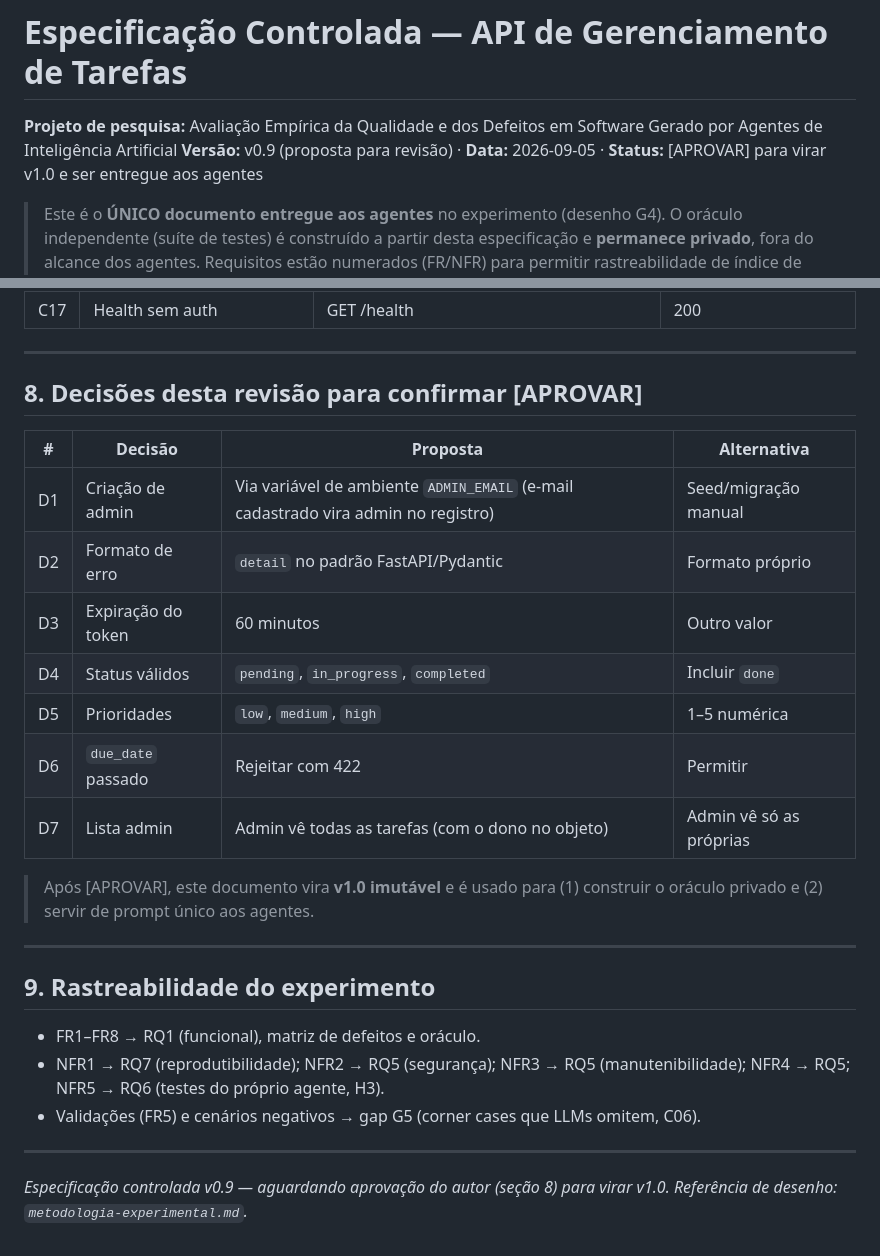
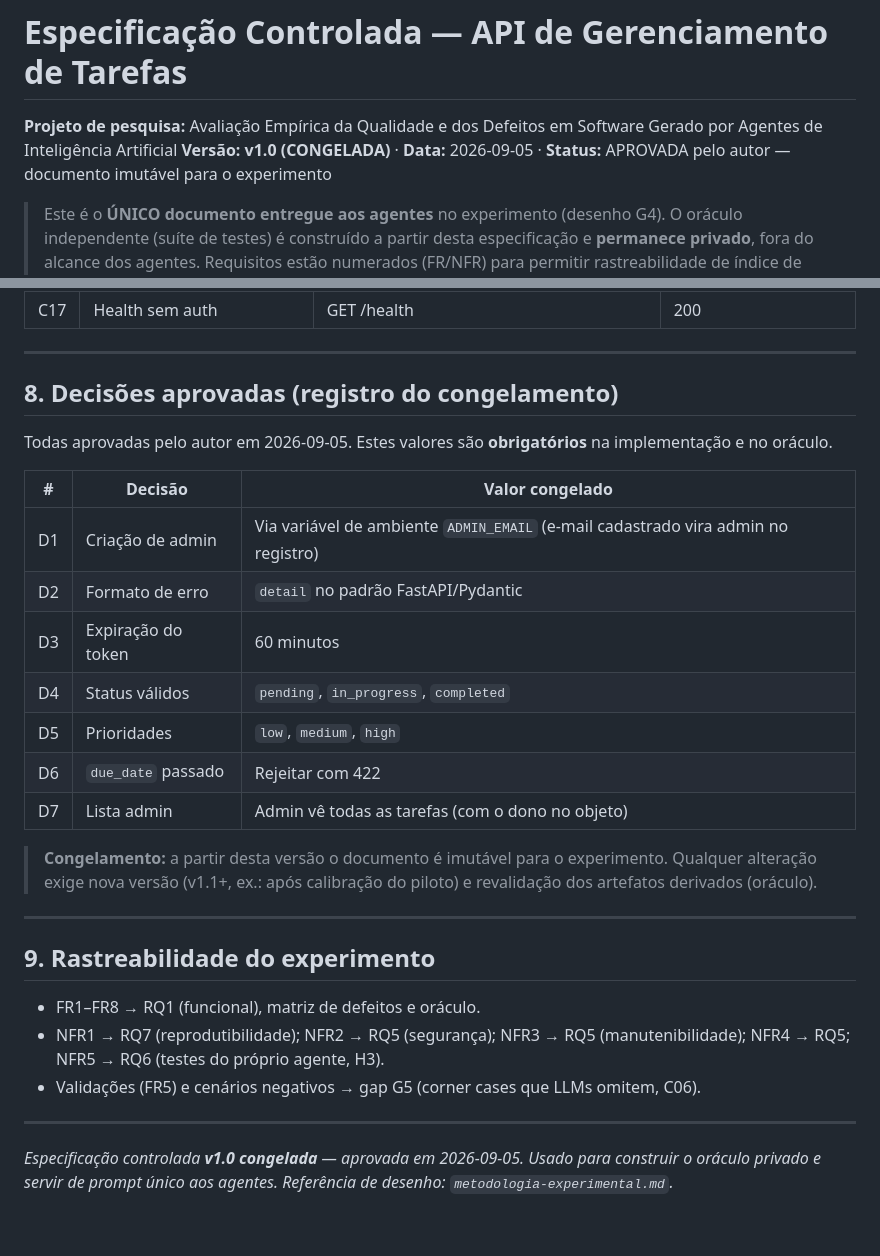
Before and after one commit to Marquezbertin/qa-exercicios-praticos, a Markdown page: pesquisa/especificacao-tarefas-v1.0.md, 2 parts joined by grey strips. Drawn GitHub-style.

```diff
--- a/pesquisa/especificacao-tarefas-v1.0.md
+++ b/pesquisa/especificacao-tarefas-v1.0.md
@@ -1,7 +1,7 @@
 # Especificação Controlada — API de Gerenciamento de Tarefas
 
 **Projeto de pesquisa:** Avaliação Empírica da Qualidade e dos Defeitos em Software Gerado por Agentes de Inteligência Artificial
-**Versão:** v0.9 (proposta para revisão) · **Data:** 2026-09-05 · **Status:** [APROVAR] para virar v1.0 e ser entregue aos agentes
+**Versão:** **v1.0 (CONGELADA)** · **Data:** 2026-09-05 · **Status:** APROVADA pelo autor — documento imutável para o experimento
 
 > Este é o **ÚNICO documento entregue aos agentes** no experimento (desenho G4). O oráculo independente (suíte de testes) é construído a partir desta especificação e **permanece privado**, fora do alcance dos agentes. Requisitos estão numerados (FR/NFR) para permitir rastreabilidade de índice de defectos.
 
@@ -265,19 +265,21 @@ Artefatos que o agente deve produzir (estrutura de referência):
 
 ---
 
-## 8. Decisões desta revisão para confirmar [APROVAR]
+## 8. Decisões aprovadas (registro do congelamento)
 
-| # | Decisão | Proposta | Alternativa |
-|---|---|---|---|
-| D1 | Criação de admin | Via variável de ambiente `ADMIN_EMAIL` (e-mail cadastrado vira admin no registro) | Seed/migração manual |
-| D2 | Formato de erro | `detail` no padrão FastAPI/Pydantic | Formato próprio |
-| D3 | Expiração do token | 60 minutos | Outro valor |
-| D4 | Status válidos | `pending`, `in_progress`, `completed` | Incluir `done` |
-| D5 | Prioridades | `low`, `medium`, `high` | 1–5 numérica |
-| D6 | `due_date` passado | Rejeitar com 422 | Permitir |
-| D7 | Lista admin | Admin vê todas as tarefas (com o dono no objeto) | Admin vê só as próprias |
+Todas aprovadas pelo autor em 2026-09-05. Estes valores são **obrigatórios** na implementação e no oráculo.
 
-> Após [APROVAR], este documento vira **v1.0 imutável** e é usado para (1) construir o oráculo privado e (2) servir de prompt único aos agentes.
+| # | Decisão | Valor congelado |
+|---|---|---|
+| D1 | Criação de admin | Via variável de ambiente `ADMIN_EMAIL` (e-mail cadastrado vira admin no registro) |
+| D2 | Formato de erro | `detail` no padrão FastAPI/Pydantic |
+| D3 | Expiração do token | 60 minutos |
+| D4 | Status válidos | `pending`, `in_progress`, `completed` |
+| D5 | Prioridades | `low`, `medium`, `high` |
+| D6 | `due_date` passado | Rejeitar com 422 |
+| D7 | Lista admin | Admin vê todas as tarefas (com o dono no objeto) |
+
+> **Congelamento:** a partir desta versão o documento é imutável para o experimento. Qualquer alteração exige nova versão (v1.1+, ex.: após calibração do piloto) e revalidação dos artefatos derivados (oráculo).
 
 ---
 
@@ -289,4 +291,4 @@ Artefatos que o agente deve produzir (estrutura de referência):
 
 ---
 
-*Especificação controlada v0.9 — aguardando aprovação do autor (seção 8) para virar v1.0. Referência de desenho: `metodologia-experimental.md`.*
+*Especificação controlada **v1.0 congelada** — aprovada em 2026-09-05. Usado para construir o oráculo privado e servir de prompt único aos agentes. Referência de desenho: `metodologia-experimental.md`.*
```
Also changed, not shown: pesquisa/README.md (+3 -3 lines).
